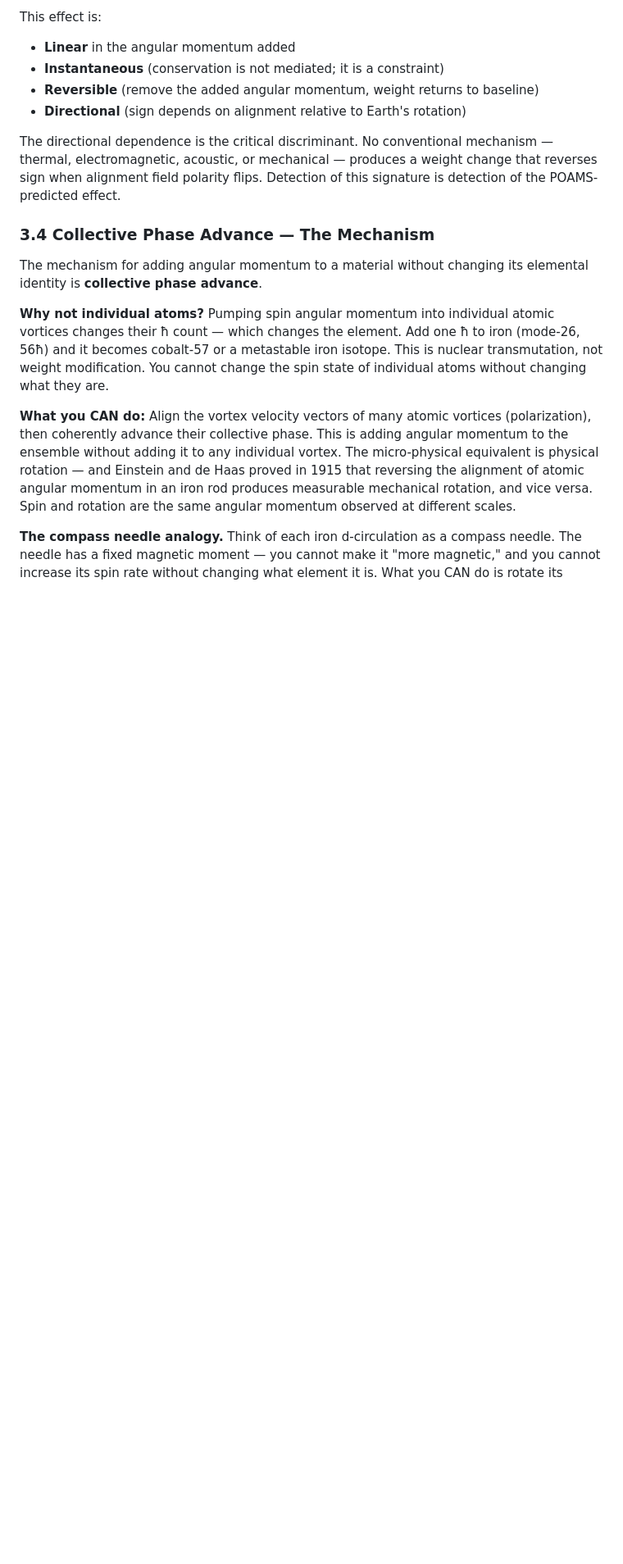
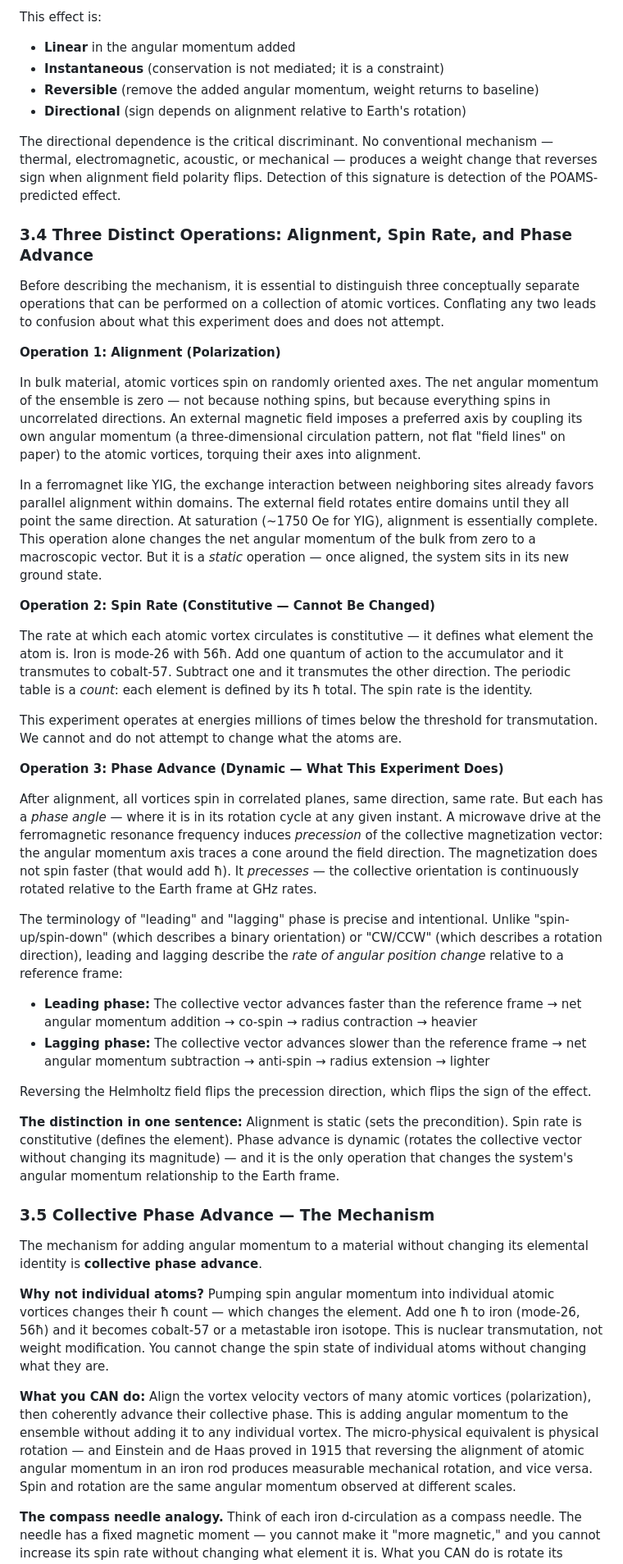
Before and after one commit to cfmilam/nr-poams-engineering, a Markdown page: yig-phase-rotation-experiment-paper.md, the part around one of its changes. Shown at 82% size. Rendered like a GitHub page; blank space fills up the shorter version.

Commit message:
Add Section 3.4: Three Distinct Operations (alignment, spin rate, phase advance)

```diff
--- a/yig-phase-rotation-experiment-paper.md
+++ b/yig-phase-rotation-experiment-paper.md
@@ -133,7 +133,36 @@ This effect is:
 
 The directional dependence is the critical discriminant. No conventional mechanism — thermal, electromagnetic, acoustic, or mechanical — produces a weight change that reverses sign when alignment field polarity flips. Detection of this signature is detection of the POAMS-predicted effect.
 
-### 3.4 Collective Phase Advance — The Mechanism
+### 3.4 Three Distinct Operations: Alignment, Spin Rate, and Phase Advance
+
+Before describing the mechanism, it is essential to distinguish three conceptually separate operations that can be performed on a collection of atomic vortices. Conflating any two leads to confusion about what this experiment does and does not attempt.
+
+**Operation 1: Alignment (Polarization)**
+
+In bulk material, atomic vortices spin on randomly oriented axes. The net angular momentum of the ensemble is zero — not because nothing spins, but because everything spins in uncorrelated directions. An external magnetic field imposes a preferred axis by coupling its own angular momentum (a three-dimensional circulation pattern, not flat "field lines" on paper) to the atomic vortices, torquing their axes into alignment.
+
+In a ferromagnet like YIG, the exchange interaction between neighboring sites already favors parallel alignment within domains. The external field rotates entire domains until they all point the same direction. At saturation (~1750 Oe for YIG), alignment is essentially complete. This operation alone changes the net angular momentum of the bulk from zero to a macroscopic vector. But it is a *static* operation — once aligned, the system sits in its new ground state.
+
+**Operation 2: Spin Rate (Constitutive — Cannot Be Changed)**
+
+The rate at which each atomic vortex circulates is constitutive — it defines what element the atom is. Iron is mode-26 with 56ħ. Add one quantum of action to the accumulator and it transmutes to cobalt-57. Subtract one and it transmutes the other direction. The periodic table is a *count*: each element is defined by its ħ total. The spin rate is the identity.
+
+This experiment operates at energies millions of times below the threshold for transmutation. We cannot and do not attempt to change what the atoms are.
+
+**Operation 3: Phase Advance (Dynamic — What This Experiment Does)**
+
+After alignment, all vortices spin in correlated planes, same direction, same rate. But each has a *phase angle* — where it is in its rotation cycle at any given instant. A microwave drive at the ferromagnetic resonance frequency induces *precession* of the collective magnetization vector: the angular momentum axis traces a cone around the field direction. The magnetization does not spin faster (that would add ħ). It *precesses* — the collective orientation is continuously rotated relative to the Earth frame at GHz rates.
+
+The terminology of "leading" and "lagging" phase is precise and intentional. Unlike "spin-up/spin-down" (which describes a binary orientation) or "CW/CCW" (which describes a rotation direction), leading and lagging describe the *rate of angular position change* relative to a reference frame:
+
+- **Leading phase:** The collective vector advances faster than the reference frame → net angular momentum addition → co-spin → radius contraction → heavier
+- **Lagging phase:** The collective vector advances slower than the reference frame → net angular momentum subtraction → anti-spin → radius extension → lighter
+
+Reversing the Helmholtz field flips the precession direction, which flips the sign of the effect.
+
+**The distinction in one sentence:** Alignment is static (sets the precondition). Spin rate is constitutive (defines the element). Phase advance is dynamic (rotates the collective vector without changing its magnitude) — and it is the only operation that changes the system's angular momentum relationship to the Earth frame.
+
+### 3.5 Collective Phase Advance — The Mechanism
 
 The mechanism for adding angular momentum to a material without changing its elemental identity is **collective phase advance**.
 
```
Also changed, not shown: other parts of yig-phase-rotation-experiment-paper.md (+1 -1 lines).
